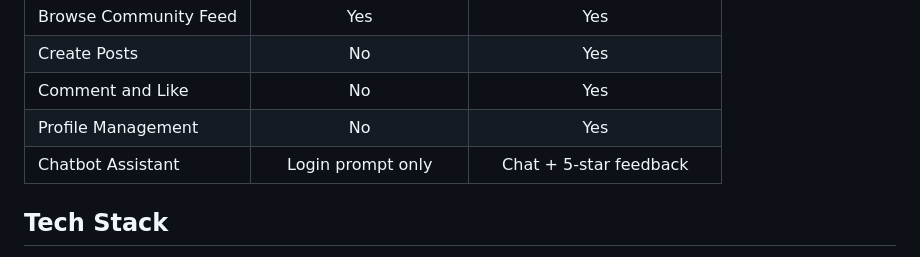
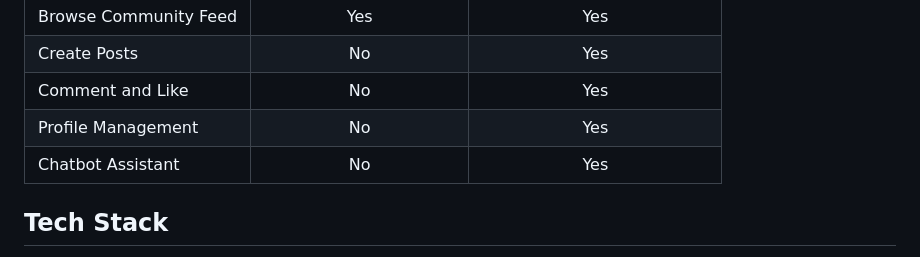
Before and after one commit to xunlulearn/Swim_Pool_Web_Dev, a Markdown page: README.md, the part around the change. Rendered like a GitHub page.

Commit message:
Update chatbot assistant feature availability
fix some incorrect notes generated by AI

```diff
--- a/README.md
+++ b/README.md
@@ -39,7 +39,7 @@ A dedicated space for NTU swimmers:
 | Create Posts | No | Yes |
 | Comment and Like | No | Yes |
 | Profile Management | No | Yes |
-| Chatbot Assistant | Login prompt only | Chat + 5-star feedback |
+| Chatbot Assistant | No | Yes |
 
 ## Tech Stack
 
```
